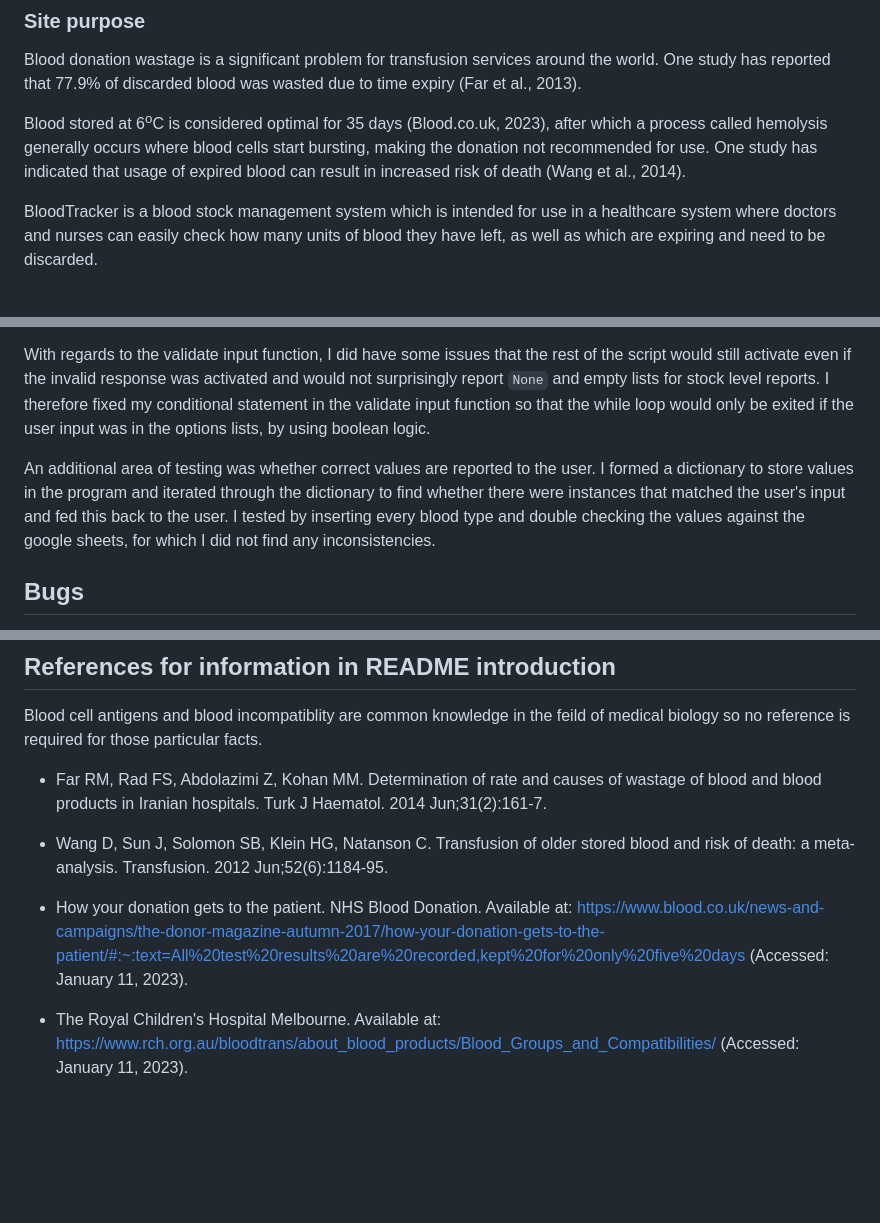
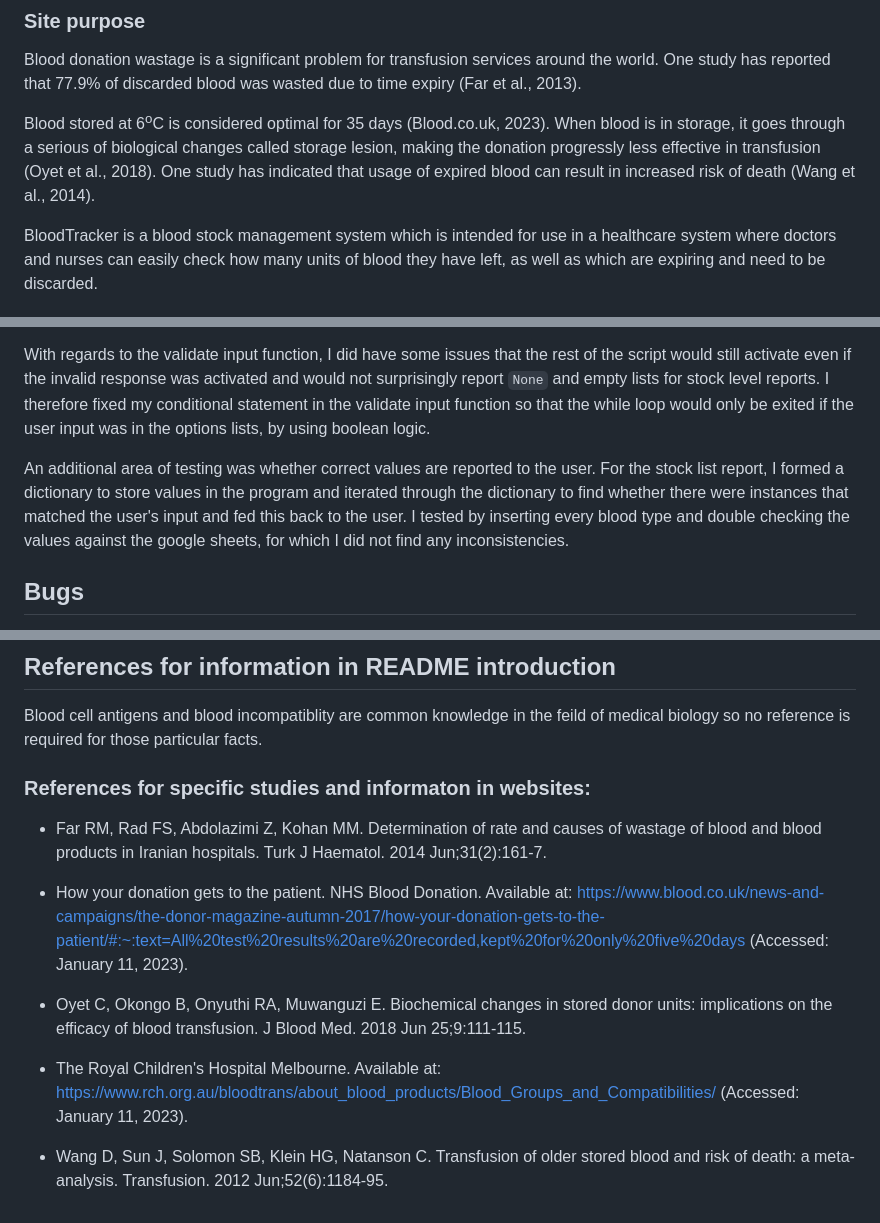
Before and after one commit to BGCG/project3, a Markdown page: README.md, 3 parts joined by grey strips. Drawn GitHub-style; blank space fills up the shorter version.

Commit message:
Add further reference to readme

```diff
--- a/README.md
+++ b/README.md
@@ -29,7 +29,7 @@ The live site can be found [here](https://blood-tracker-app.herokuapp.com/). Thi
 
 Blood donation wastage is a significant problem for transfusion services around the world. One study has reported that 77.9% of discarded blood was wasted due to time expiry (Far et al., 2013).
 
-Blood stored at 6<sup>o</sup>C is considered optimal for 35 days (Blood.co.uk, 2023), after which a process called hemolysis generally occurs where blood cells start bursting, making the donation not recommended for use. One study has indicated that usage of expired blood can result in increased risk of death (Wang et al., 2014).
+Blood stored at 6<sup>o</sup>C is considered optimal for 35 days (Blood.co.uk, 2023). When blood is in storage, it goes through a serious of biological changes called storage lesion, making the donation progressly less effective in transfusion (Oyet et al., 2018). One study has indicated that usage of expired blood can result in increased risk of death (Wang et al., 2014).
 
 BloodTracker is a blood stock management system which is intended for use in a healthcare system where doctors and nurses can easily check how many units of blood they have left, as well as which are expiring and need to be discarded.
 
@@ -128,7 +128,7 @@ The main areas of testing were ensuring that the user input was validated effect
 
 With regards to the validate input function, I did have some issues that the rest of the script would still activate even if the invalid response was activated and would not surprisingly report `None` and empty lists for stock level reports. I therefore fixed my conditional statement in the validate input function so that the while loop would only be exited if the user input was in the options lists, by using boolean logic.
 
-An additional area of testing was whether correct values are reported to the user. I formed a dictionary to store values in the program and iterated through the dictionary to find whether there were instances that matched the user's input and fed this back to the user. I tested by inserting every blood type and double checking the values against the google sheets, for which I did not find any inconsistencies.
+An additional area of testing was whether correct values are reported to the user. For the stock list report, I formed a dictionary to store values in the program and iterated through the dictionary to find whether there were instances that matched the user's input and fed this back to the user. I tested by inserting every blood type and double checking the values against the google sheets, for which I did not find any inconsistencies.
 
 ## Bugs
 
@@ -206,10 +206,14 @@ To remove square brackets when alerting users which blood batch ID was low or ex
 
 Blood cell antigens and blood incompatiblity are common knowledge in the feild of medical biology so no reference is required for those particular facts.
 
+### References for specific studies and informaton in websites:
+
 * Far RM, Rad FS, Abdolazimi Z, Kohan MM. Determination of rate and causes of wastage of blood and blood products in Iranian hospitals. Turk J Haematol. 2014 Jun;31(2):161-7.
-
-* Wang D, Sun J, Solomon SB, Klein HG, Natanson C. Transfusion of older stored blood and risk of death: a meta-analysis. Transfusion. 2012 Jun;52(6):1184-95.
 
 * How your donation gets to the patient. NHS Blood Donation. Available at: https://www.blood.co.uk/news-and-campaigns/the-donor-magazine-autumn-2017/how-your-donation-gets-to-the-patient/#:~:text=All%20test%20results%20are%20recorded,kept%20for%20only%20five%20days (Accessed: January 11, 2023).
 
+* Oyet C, Okongo B, Onyuthi RA, Muwanguzi E. Biochemical changes in stored donor units: implications on the efficacy of blood transfusion. J Blood Med. 2018 Jun 25;9:111-115.
+
 * The Royal Children's Hospital Melbourne. Available at: https://www.rch.org.au/bloodtrans/about_blood_products/Blood_Groups_and_Compatibilities/ (Accessed: January 11, 2023).
+
+* Wang D, Sun J, Solomon SB, Klein HG, Natanson C. Transfusion of older stored blood and risk of death: a meta-analysis. Transfusion. 2012 Jun;52(6):1184-95.
```
Also changed, not shown: other parts of README.md (+2 -2 lines).
